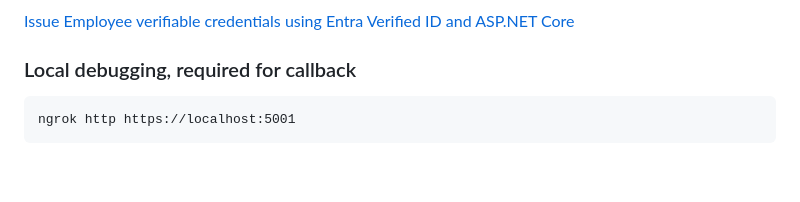
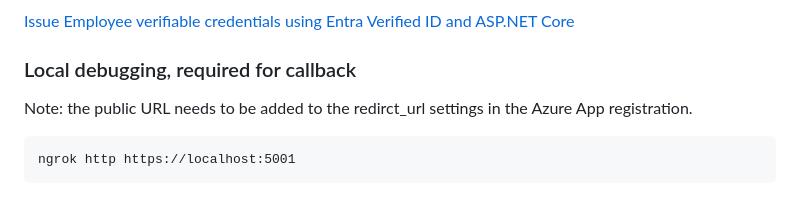
Before and after one commit to swiss-ssi-group/EntraVerifiedEmployee, a Markdown page: README.md, the part around the change. Drawn GitHub-style; blank space fills up the shorter version.

Commit message:
Add info about redirect_url

````diff
--- a/README.md
+++ b/README.md
@@ -5,6 +5,8 @@
 [Issue Employee verifiable credentials using Entra Verified ID and ASP.NET Core](https://damienbod.com)
 
 ### Local debugging, required for callback
+
+Note: the public URL needs to be added to the redirct_url settings in the Azure App registration.
 
 ```
 ngrok http https://localhost:5001
````
